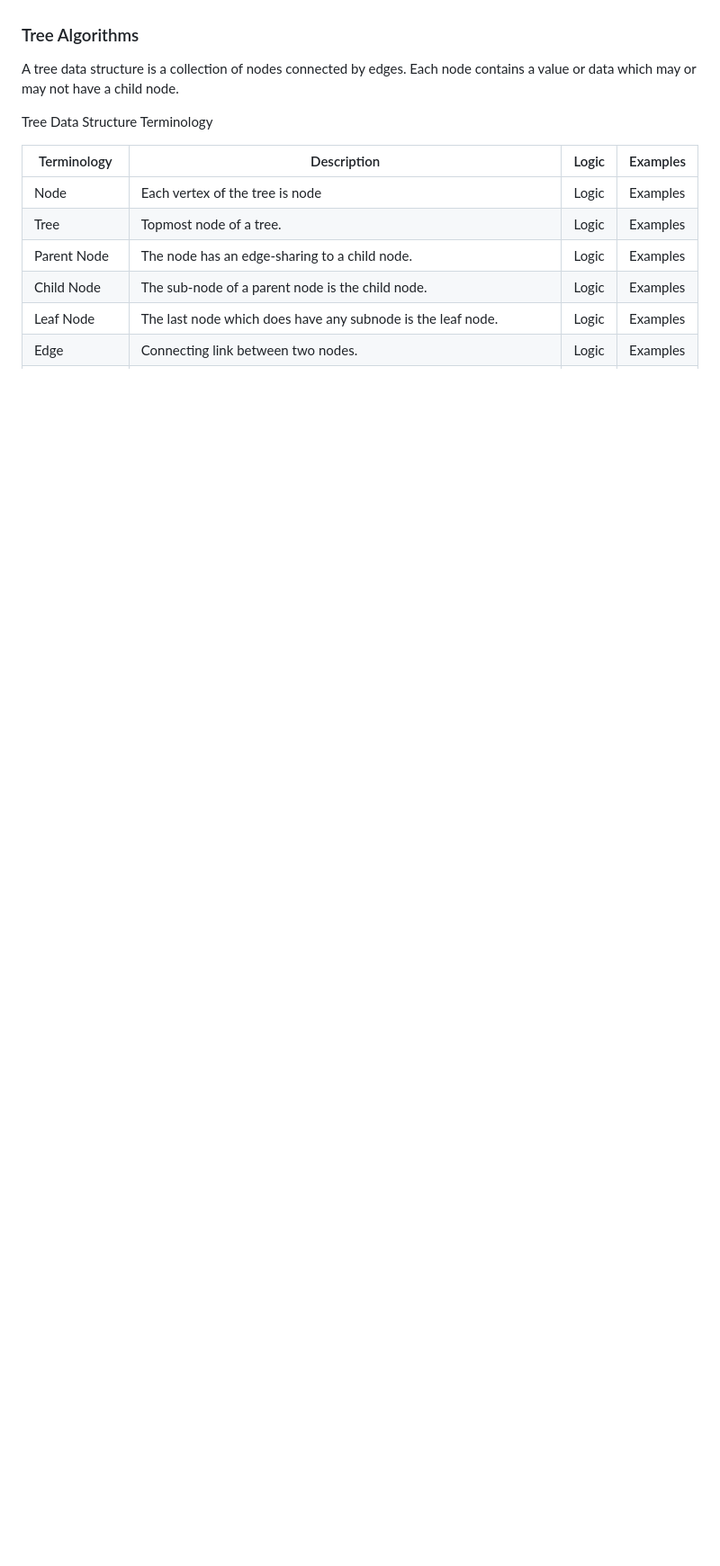
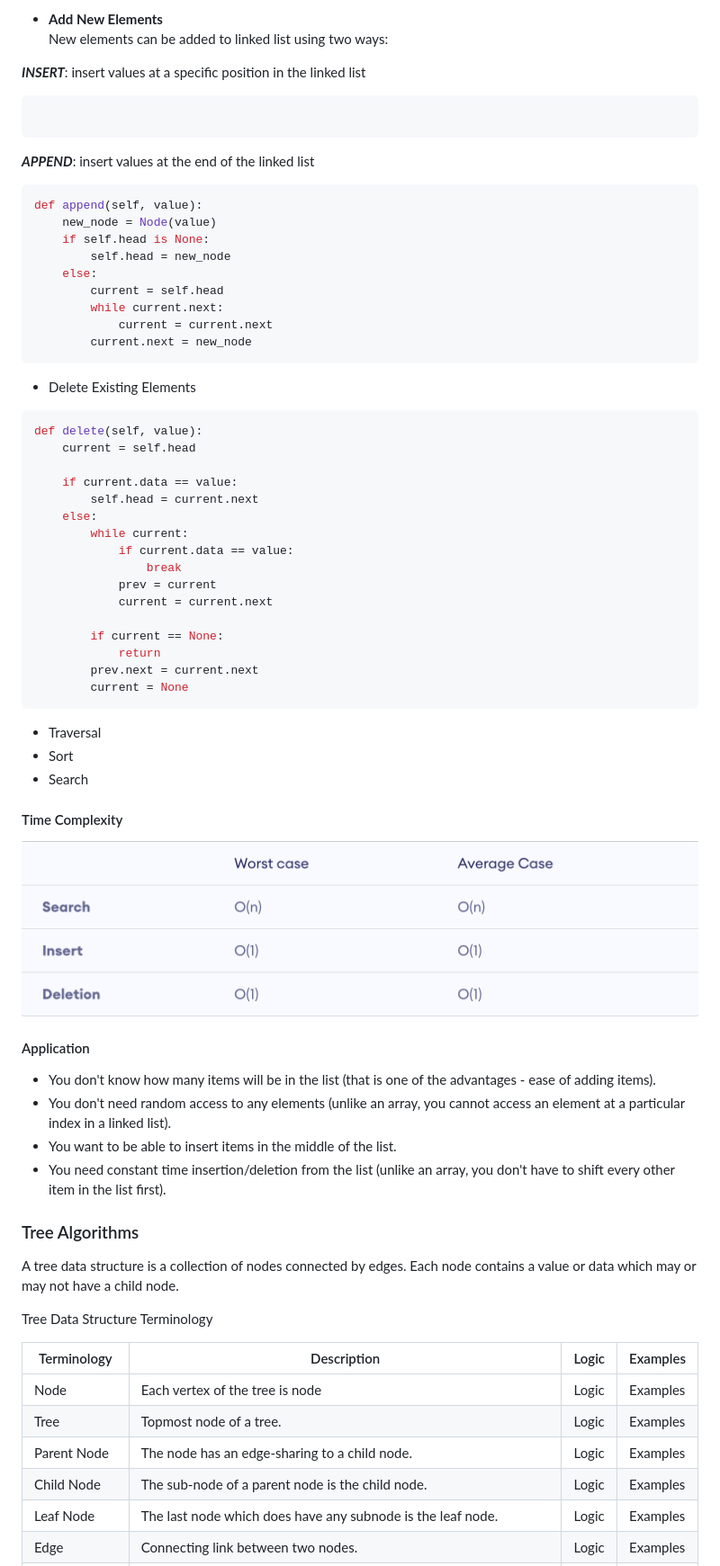
Before and after one commit to gitmehedi/algoExpert, a Markdown page: README.md, the part around the change printed below. Shown: that part at 90% size. Drawn GitHub-style; pictures changed too: images/linked_list_time_complexity.png (added); blank space fills up the shorter version.

Commit message:
[ADD] Add linked lists

````diff
--- a/README.md
+++ b/README.md
@@ -20,3 +90,56 @@ Types of Algorithms are listed below.
+- **Add New Elements**
+New elements can be added to linked list using two ways:
+
+**_INSERT_**: insert values at a specific position in the linked list
+```python
+
+```
+
+**_APPEND_**: insert values at the end of the linked list
+
+```python
+def append(self, value):
+    new_node = Node(value)
+    if self.head is None:
+        self.head = new_node
+    else:
+        current = self.head
+        while current.next:
+            current = current.next
+        current.next = new_node
+```
+- Delete Existing Elements
+
+```python
+def delete(self, value):
+    current = self.head
+
+    if current.data == value:
+        self.head = current.next
+    else:
+        while current:
+            if current.data == value:
+                break
+            prev = current
+            current = current.next
+
+        if current == None:
+            return
+        prev.next = current.next
+        current = None
+```
+
+- Traversal
+- Sort
+- Search
+
+#### Time Complexity
+![Linked List Time Complexity](./images/linked_list_time_complexity.png)
+#### Application
+- You don't know how many items will be in the list (that is one of the advantages - ease of adding items).
+- You don't need random access to any elements (unlike an array, you cannot access an element at a particular index in a linked list).
+- You want to be able to insert items in the middle of the list.
+- You need constant time insertion/deletion from the list (unlike an array, you don't have to shift every other item in the list first).
 
 ### Tree Algorithms
 
````
Also changed, not shown: other parts of README.md (+70 -0 lines), images/linked_list.png (added), 1 other file.
